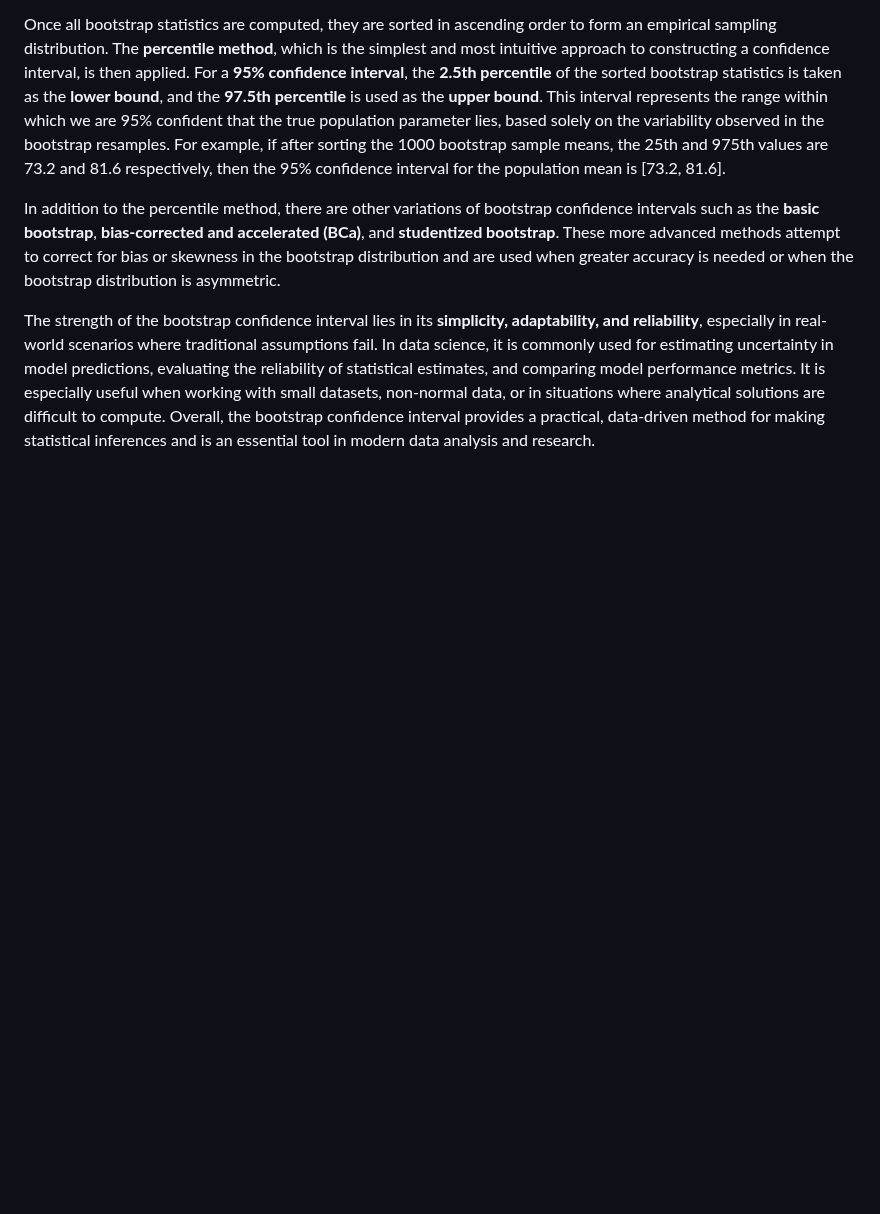
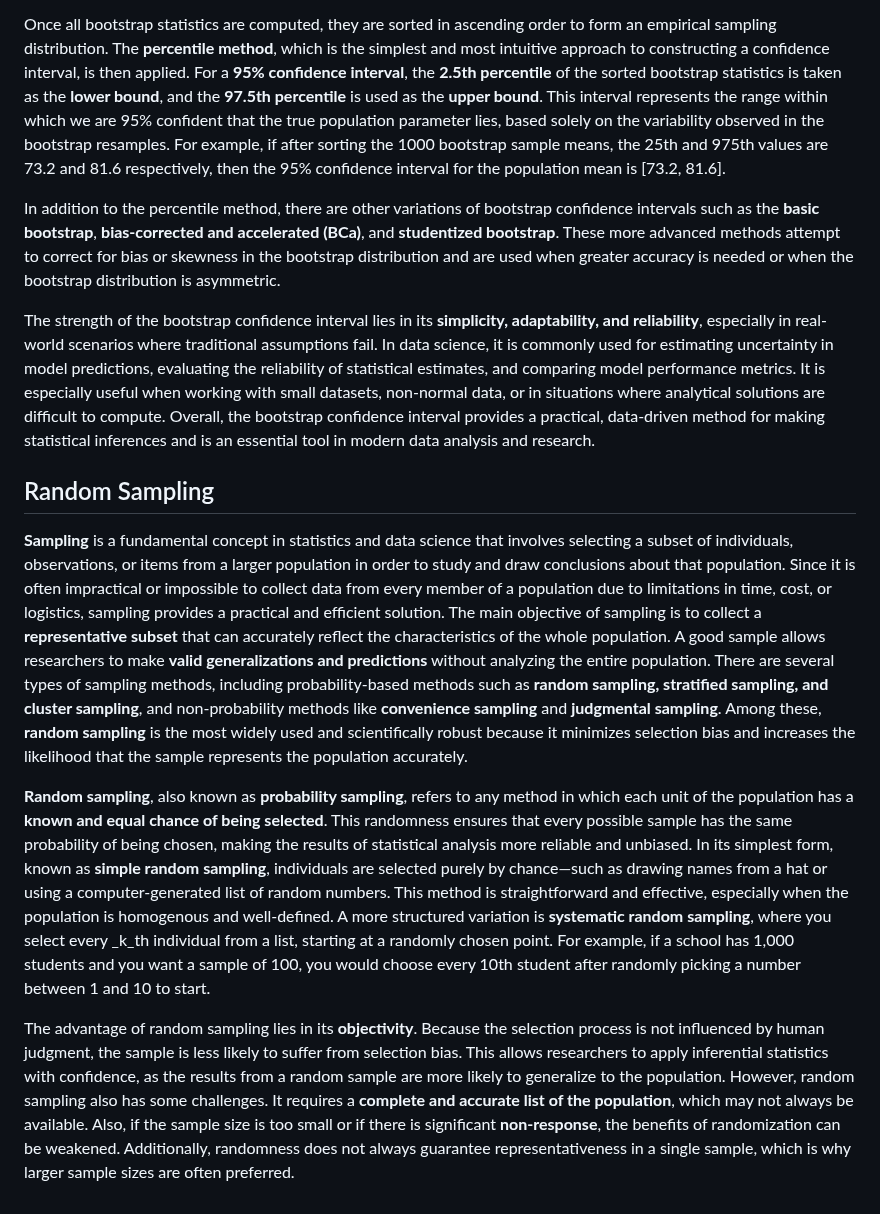
Before and after one commit to IshadP/Obsidian_Notes, a Markdown page: _Quick Notes/DS Questions.md, the part around the change. Drawn GitHub-style; blank space fills up the shorter version.

Commit message:
vault backup: 2025-04-24 11:15:48

```diff
--- a/_Quick Notes/DS Questions.md
+++ b/_Quick Notes/DS Questions.md
@@ -31,3 +31,10 @@ Once all bootstrap statistics are computed, they are sorted in ascending order t
 In addition to the percentile method, there are other variations of bootstrap confidence intervals such as the **basic bootstrap**, **bias-corrected and accelerated (BCa)**, and **studentized bootstrap**. These more advanced methods attempt to correct for bias or skewness in the bootstrap distribution and are used when greater accuracy is needed or when the bootstrap distribution is asymmetric.
 
 The strength of the bootstrap confidence interval lies in its **simplicity, adaptability, and reliability**, especially in real-world scenarios where traditional assumptions fail. In data science, it is commonly used for estimating uncertainty in model predictions, evaluating the reliability of statistical estimates, and comparing model performance metrics. It is especially useful when working with small datasets, non-normal data, or in situations where analytical solutions are difficult to compute. Overall, the bootstrap confidence interval provides a practical, data-driven method for making statistical inferences and is an essential tool in modern data analysis and research.
+
+## Random Sampling
+**Sampling** is a fundamental concept in statistics and data science that involves selecting a subset of individuals, observations, or items from a larger population in order to study and draw conclusions about that population. Since it is often impractical or impossible to collect data from every member of a population due to limitations in time, cost, or logistics, sampling provides a practical and efficient solution. The main objective of sampling is to collect a **representative subset** that can accurately reflect the characteristics of the whole population. A good sample allows researchers to make **valid generalizations and predictions** without analyzing the entire population. There are several types of sampling methods, including probability-based methods such as **random sampling, stratified sampling, and cluster sampling**, and non-probability methods like **convenience sampling** and **judgmental sampling**. Among these, **random sampling** is the most widely used and scientifically robust because it minimizes selection bias and increases the likelihood that the sample represents the population accurately.
+
+**Random sampling**, also known as **probability sampling**, refers to any method in which each unit of the population has a **known and equal chance of being selected**. This randomness ensures that every possible sample has the same probability of being chosen, making the results of statistical analysis more reliable and unbiased. In its simplest form, known as **simple random sampling**, individuals are selected purely by chance—such as drawing names from a hat or using a computer-generated list of random numbers. This method is straightforward and effective, especially when the population is homogenous and well-defined. A more structured variation is **systematic random sampling**, where you select every _k_th individual from a list, starting at a randomly chosen point. For example, if a school has 1,000 students and you want a sample of 100, you would choose every 10th student after randomly picking a number between 1 and 10 to start.
+
+The advantage of random sampling lies in its **objectivity**. Because the selection process is not influenced by human judgment, the sample is less likely to suffer from selection bias. This allows researchers to apply inferential statistics with confidence, as the results from a random sample are more likely to generalize to the population. However, random sampling also has some challenges. It requires a **complete and accurate list of the population**, which may not always be available. Also, if the sample size is too small or if there is significant **non-response**, the benefits of randomization can be weakened. Additionally, randomness does not always guarantee representativeness in a single sample, which is why larger sample sizes are often preferred.
```
